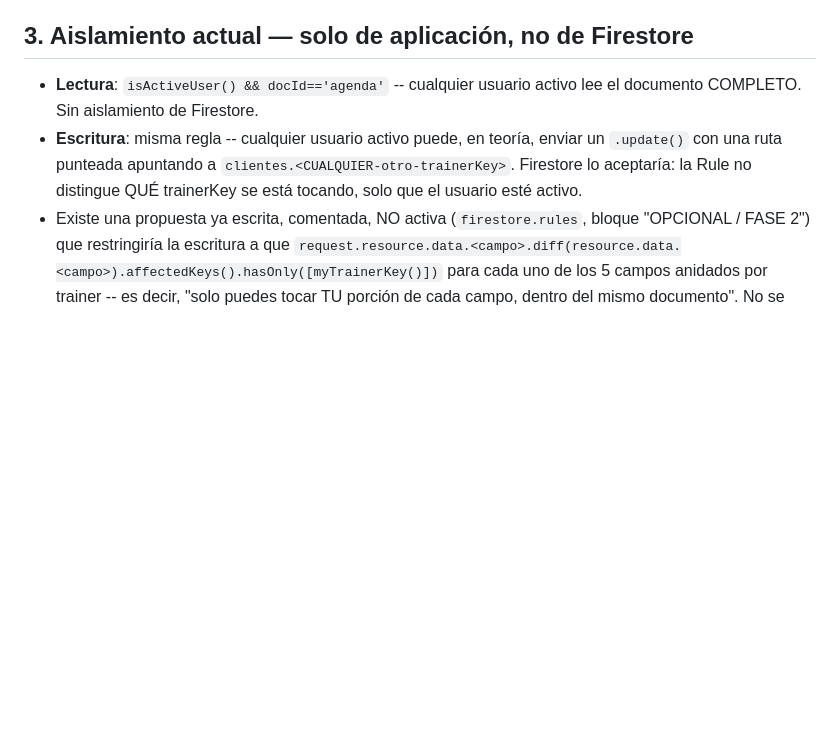
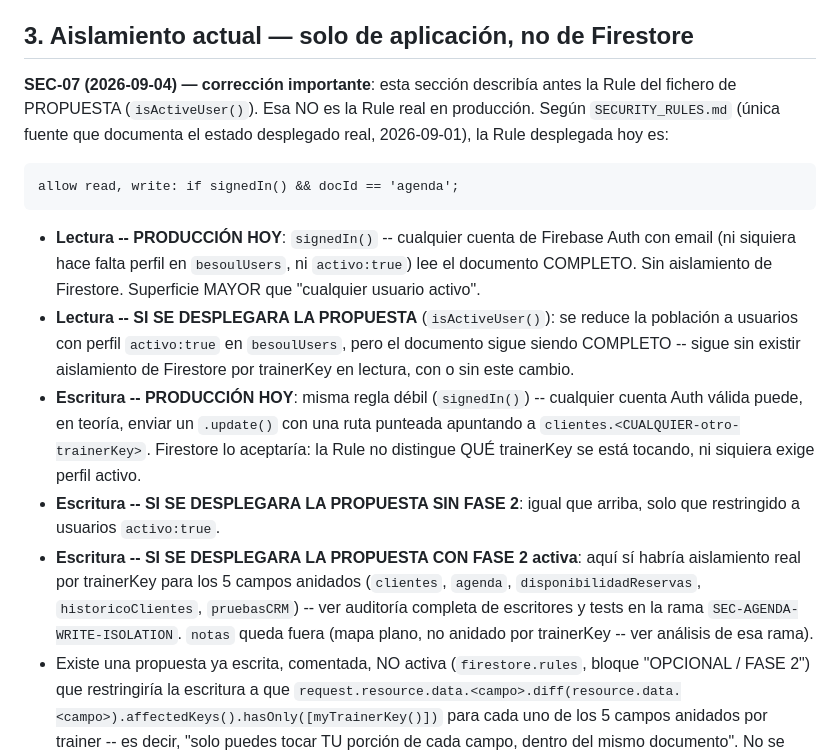
Before and after one commit to franjmorenomartin-coder/besoul-suite, a Markdown page: AGENDA_MONOLITHIC_RISK.md, the part around the change. Drawn GitHub-style; blank space fills up the shorter version.

````diff
--- a/AGENDA_MONOLITHIC_RISK.md
+++ b/AGENDA_MONOLITHIC_RISK.md
@@ -14,8 +14,17 @@ Al hacer login como PT no-admin, `ejecutarLogin()` fija `dbCredenciales = { [tra
 
 ## 3. Aislamiento actual — solo de aplicación, no de Firestore
 
-- **Lectura**: `isActiveUser() && docId=='agenda'` -- cualquier usuario activo lee el documento COMPLETO. Sin aislamiento de Firestore.
-- **Escritura**: misma regla -- cualquier usuario activo puede, en teoría, enviar un `.update()` con una ruta punteada apuntando a `clientes.<CUALQUIER-otro-trainerKey>`. Firestore lo aceptaría: la Rule no distingue QUÉ trainerKey se está tocando, solo que el usuario esté activo.
+**SEC-07 (2026-09-04) — corrección importante**: esta sección describía antes la Rule del fichero de PROPUESTA (`isActiveUser()`). Esa NO es la Rule real en producción. Según `SECURITY_RULES.md` (única fuente que documenta el estado desplegado real, 2026-09-01), la Rule desplegada hoy es:
+
+```
+allow read, write: if signedIn() && docId == 'agenda';
+```
+
+- **Lectura -- PRODUCCIÓN HOY**: `signedIn()` -- cualquier cuenta de Firebase Auth con email (ni siquiera hace falta perfil en `besoulUsers`, ni `activo:true`) lee el documento COMPLETO. Sin aislamiento de Firestore. Superficie MAYOR que "cualquier usuario activo".
+- **Lectura -- SI SE DESPLEGARA LA PROPUESTA** (`isActiveUser()`): se reduce la población a usuarios con perfil `activo:true` en `besoulUsers`, pero el documento sigue siendo COMPLETO -- sigue sin existir aislamiento de Firestore por trainerKey en lectura, con o sin este cambio.
+- **Escritura -- PRODUCCIÓN HOY**: misma regla débil (`signedIn()`) -- cualquier cuenta Auth válida puede, en teoría, enviar un `.update()` con una ruta punteada apuntando a `clientes.<CUALQUIER-otro-trainerKey>`. Firestore lo aceptaría: la Rule no distingue QUÉ trainerKey se está tocando, ni siquiera exige perfil activo.
+- **Escritura -- SI SE DESPLEGARA LA PROPUESTA SIN FASE 2**: igual que arriba, solo que restringido a usuarios `activo:true`.
+- **Escritura -- SI SE DESPLEGARA LA PROPUESTA CON FASE 2 activa**: aquí sí habría aislamiento real por trainerKey para los 5 campos anidados (`clientes`, `agenda`, `disponibilidadReservas`, `historicoClientes`, `pruebasCRM`) -- ver auditoría completa de escritores y tests en la rama `SEC-AGENDA-WRITE-ISOLATION`. `notas` queda fuera (mapa plano, no anidado por trainerKey -- ver análisis de esa rama).
 - Existe una propuesta ya escrita, comentada, NO activa (`firestore.rules`, bloque "OPCIONAL / FASE 2") que restringiría la escritura a que `request.resource.data.<campo>.diff(resource.data.<campo>).affectedKeys().hasOnly([myTrainerKey()])` para cada uno de los 5 campos anidados por trainer -- es decir, "solo puedes tocar TU porción de cada campo, dentro del mismo documento". No se activa en esta fase (instrucción explícita: no migrar Agenda todavía).
 
 ## 4. Limitaciones reales de Firestore Rules dentro de un documento monolítico
````
Also changed, not shown: SECURITY_MATRIX.md (+15 -7 lines).
